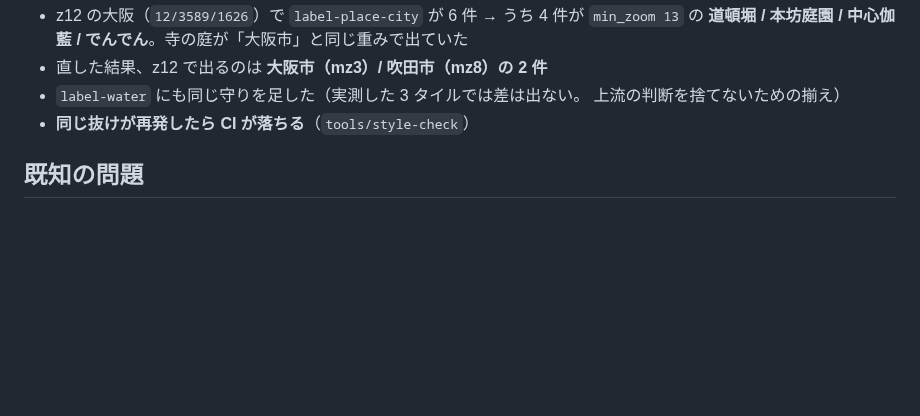
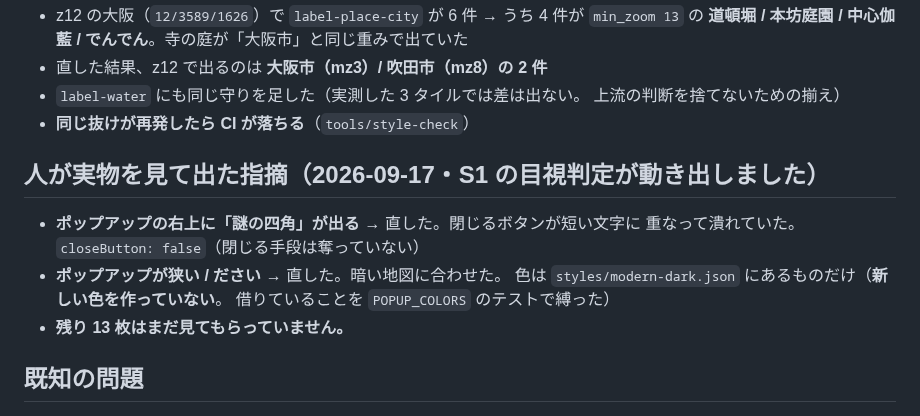
Before and after one commit to meta-taro/mmj-map, a Markdown page: .claude/project-status.md, the part around one of its changes. GitHub-like rendering; blank space fills up the shorter version.

```diff
--- a/.claude/project-status.md
+++ b/.claude/project-status.md
@@ -294,6 +294,15 @@ GET http://localhost:8787/tiles/kansai.pmtiles  Range: bytes=0-15
 - `label-water` にも同じ守りを足した（実測した 3 タイルでは差は出ない。
   上流の判断を捨てないための揃え）
 - **同じ抜けが再発したら CI が落ちる**（`tools/style-check`）
+
+## 人が実物を見て出た指摘（2026-09-17・**S1 の目視判定が動き出しました**）
+
+- **ポップアップの右上に「謎の四角」が出る** → 直した。閉じるボタンが短い文字に
+  重なって潰れていた。`closeButton: false`（閉じる手段は奪っていない）
+- **ポップアップが狭い / ださい** → 直した。暗い地図に合わせた。
+  色は `styles/modern-dark.json` にあるものだけ（**新しい色を作っていない**。
+  借りていることを `POPUP_COLORS` のテストで縛った）
+- **残り 13 枚はまだ見てもらっていません。**
 
 ## 既知の問題
 
```
Also changed, not shown: other parts of .claude/project-status.md (+2 -2 lines), docs/elements/README.md (+2 -2 lines), docs/screenshots/README.md (+15 -6 lines), docs/screenshots/2026-09-16-elements-markers.jpg (deleted), docs/screenshots/2026-09-16-elements-popup.jpg (deleted), docs/screenshots/2026-09-17-elements-markers.jpg (added), docs/screenshots/2026-09-17-elements-popup.jpg (added), 6 other files.
